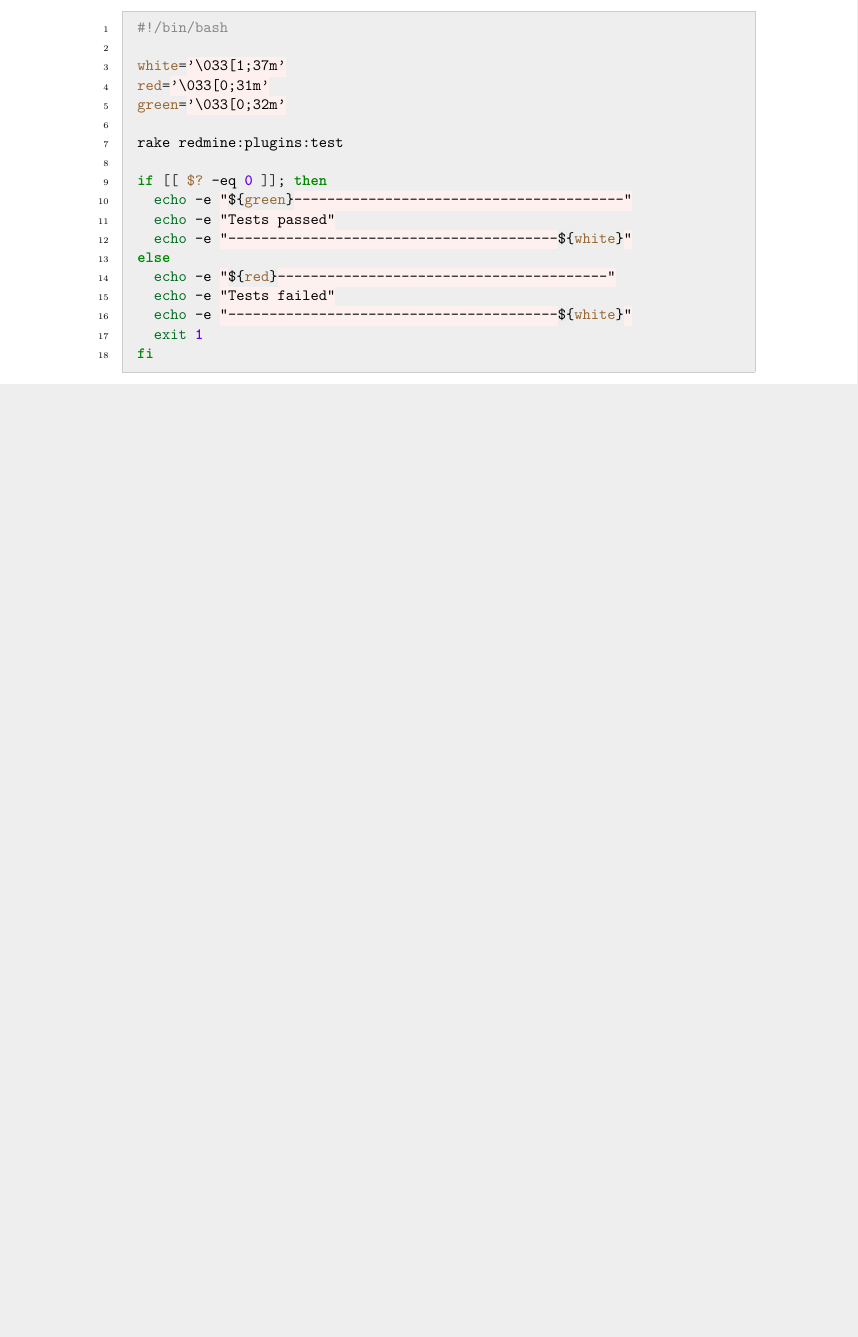
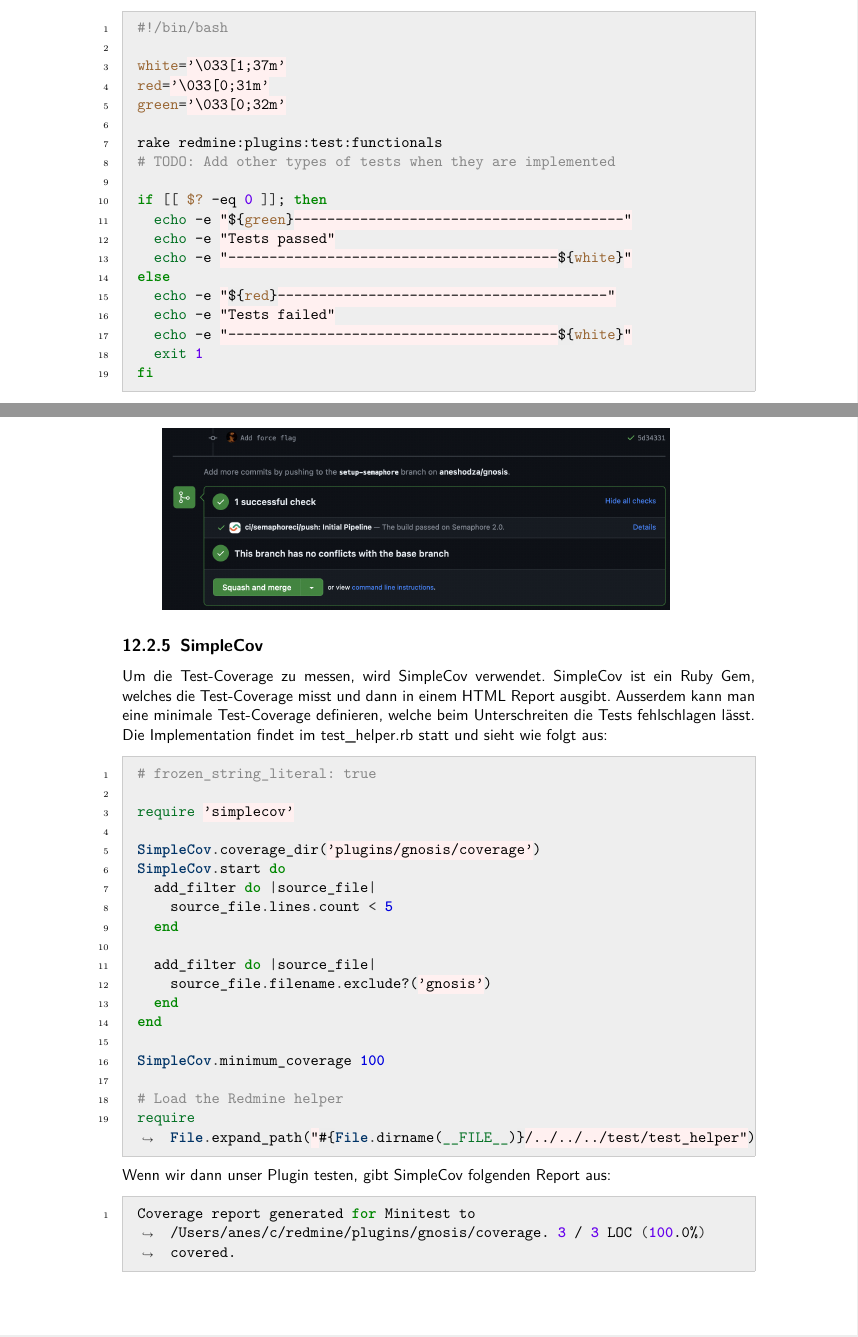
Before and after one commit to aneshodza/ipa-documentation, a LaTeX document (src/index.tex, which reads src/chapters/implement.tex): part of page 41 of 51 before the commit and two parts of pages 41 and 45 of 51 after it, the two joined at a grey line, cut so that both start at the same text, the shorter picture padded with empty space. Compiled offline with pdfLaTeX.

Commit message:
Document simplecov setup (#32)

```diff
--- a/src/chapters/implement.tex
+++ b/src/chapters/implement.tex
@@ -106,7 +106,8 @@ white='\033[1;37m'
 red='\033[0;31m'
 green='\033[0;32m'
 
-rake redmine:plugins:test
+rake redmine:plugins:test:functionals
+# TODO: Add other types of tests when they are implemented
 
 if [[ $? -eq 0 ]]; then
   echo -e "${green}----------------------------------------"
@@ -264,3 +265,41 @@ blocks:
     \newline
   \end{center}
 \end{minipage}
+
+\begin{minipage}{\textwidth}
+  \subsection{SimpleCov}
+  Um die Test-Coverage zu messen, wird SimpleCov verwendet. SimpleCov ist ein Ruby Gem, welches die Test-Coverage misst und
+  dann in einem HTML Report ausgibt. Ausserdem kann man eine minimale Test-Coverage definieren, welche beim Unterschreiten
+  die Tests fehlschlagen lässt. \newline
+  Die Implementation findet im test\_helper.rb statt und sieht wie folgt aus:
+  \begin{codebox}[]
+    \begin{minted}{ruby}
+# frozen_string_literal: true
+
+require 'simplecov'
+
+SimpleCov.coverage_dir('plugins/gnosis/coverage')
+SimpleCov.start do
+  add_filter do |source_file|
+    source_file.lines.count < 5
+  end
+
+  add_filter do |source_file|
+    source_file.filename.exclude?('gnosis')
+  end
+end
+
+SimpleCov.minimum_coverage 100
+
+# Load the Redmine helper
+require File.expand_path("#{File.dirname(__FILE__)}/../../../test/test_helper")
+    \end{minted}
+  \end{codebox}
+
+  Wenn wir dann unser Plugin testen, gibt SimpleCov folgenden Report aus:
+  \begin{codebox}
+    \begin{minted}{bash}
+Coverage report generated for Minitest to /Users/anes/c/redmine/plugins/gnosis/coverage. 3 / 3 LOC (100.0%) covered.
+    \end{minted}
+  \end{codebox}
+\end{minipage}
```
